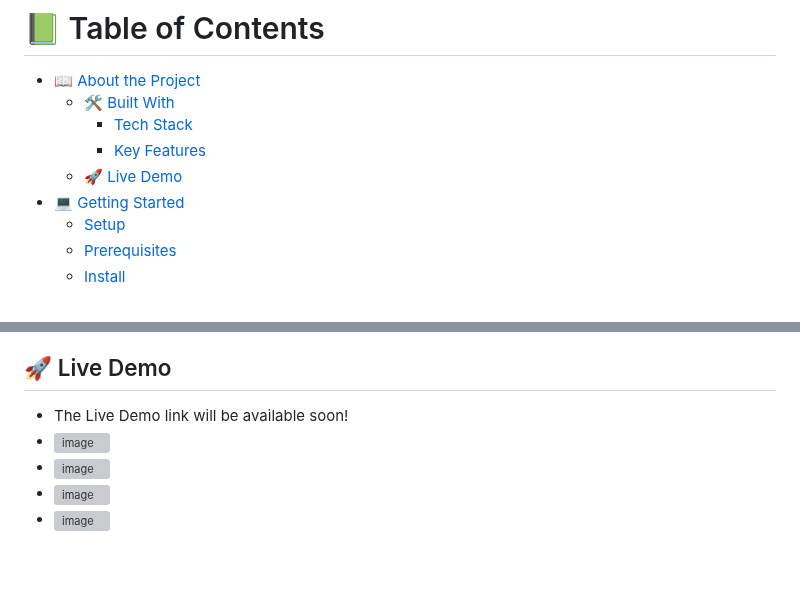
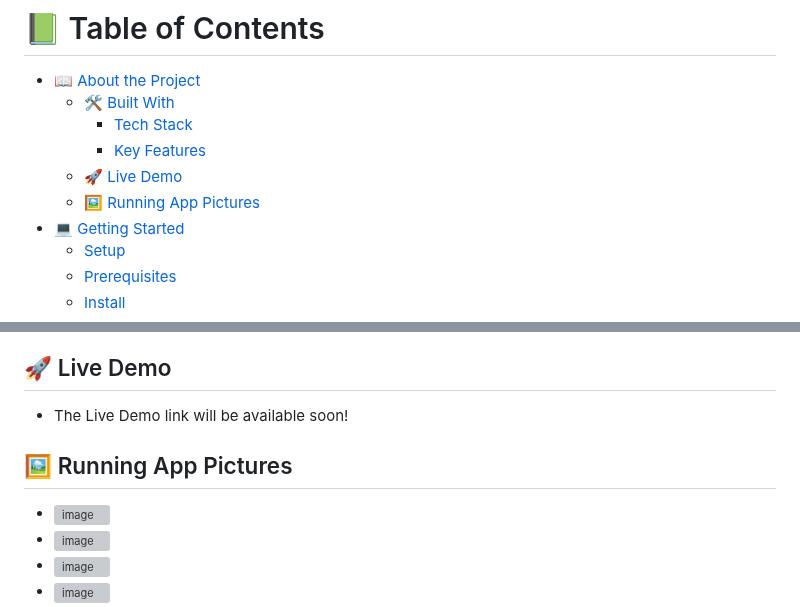
Before and after one commit to muhammaduzairrazaq/xylophone, a Markdown page: README.md, 2 parts joined by grey strips. GitHub-like rendering; blank space fills up the shorter version; grey boxes are pictures that could not be loaded.

```diff
--- a/README.md
+++ b/README.md
@@ -14,6 +14,7 @@
     - [Tech Stack](#tech-stack)
     - [Key Features](#key-features)
   - [🚀 Live Demo](#live-demo)
+  - [🖼️ Running App Pictures](#pictures)
 - [💻 Getting Started](#getting-started)
   - [Setup](#setup)
   - [Prerequisites](#prerequisites)
@@ -65,6 +66,8 @@ In this project I have created a Xylophone app in which you can customize colors
 
 ## 🚀 Live Demo <a name="live-demo"></a>
 - The Live Demo link will be available soon!
+
+## 🖼️ Running App Pictures <a name="pictures"></a>
 - ![image](https://github.com/muhammaduzairrazaq/xylophone/assets/138608690/fd98f17f-06d7-4119-b23d-a63ca1758ff9)
 - ![image](https://github.com/muhammaduzairrazaq/xylophone/assets/138608690/633e89f5-74e2-4d70-b637-877c85b95ef9)
 - ![image](https://github.com/muhammaduzairrazaq/xylophone/assets/138608690/64066022-570d-4e1c-87c2-6b80d5f80ce2)
```
